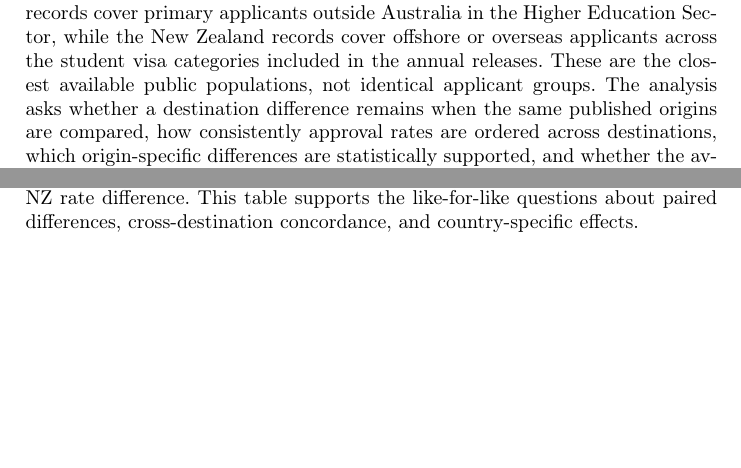
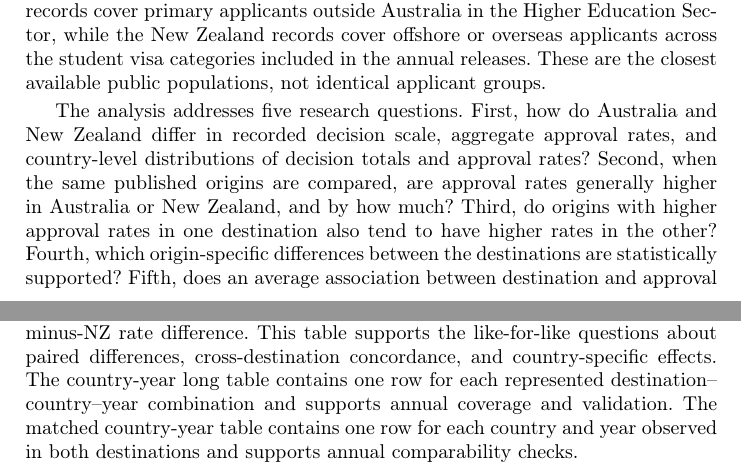
Before and after one commit to vitalii-kaplan/au-nz-comparison, a LaTeX thesis (article/article.tex): two parts of pages 2 and 8 of 29 before the commit and two parts of pages 2 and 9 of 31 after it, joined at a grey line, cut so that both start at the same text, the shorter picture padded with empty space. Compiled offline with pdfLaTeX.

Commit message:
Research questions explicitly described in Introduction

```diff
--- a/article/article.tex
+++ b/article/article.tex
@@ -37,7 +37,9 @@ Previous research has shown that international student mobility is shaped by con
 
 This gap is part of a broader explanatory problem. Our earlier study of New Zealand student visa decisions showed that approval-rate variation within one destination was associated with application volume and with regional, economic, development, and health characteristics of applicant origins \cite{Kaplan2026NZVisaApproval}. Origin-country context is therefore important, but it may not be sufficient. If the same published origin labels have different decision approval rates in Australia and New Zealand, explanations must also consider how an origin-specific applicant population relates to a particular destination's immigration system. The relevant unit is then the origin--destination pair rather than the origin or destination considered alone.
 
-This article examines that second part of the problem. It compares aggregate public records for 2022--2025 and defines the common outcome as grants or approvals divided by grants or approvals plus refusals or declines. The Australian records cover primary applicants outside Australia in the Higher Education Sector, while the New Zealand records cover offshore or overseas applicants across the student visa categories included in the annual releases. These are the closest available public populations, not identical applicant groups. The analysis asks whether a destination difference remains when the same published origins are compared, how consistently approval rates are ordered across destinations, which origin-specific differences are statistically supported, and whether the average association remains after accounting for origin and small decision totals.
+This article examines that second part of the problem. It compares aggregate public records for 2022--2025 and defines the common outcome as grants or approvals divided by grants or approvals plus refusals or declines. The Australian records cover primary applicants outside Australia in the Higher Education Sector, while the New Zealand records cover offshore or overseas applicants across the student visa categories included in the annual releases. These are the closest available public populations, not identical applicant groups.
+
+The analysis addresses five research questions. First, how do Australia and New Zealand differ in recorded decision scale, aggregate approval rates, and country-level distributions of decision totals and approval rates? Second, when the same published origins are compared, are approval rates generally higher in Australia or New Zealand, and by how much? Third, do origins with higher approval rates in one destination also tend to have higher rates in the other? Fourth, which origin-specific differences between the destinations are statistically supported? Fifth, does an average association between destination and approval remain after accounting for origin-country differences? The sensitivity analysis then examines whether the main conclusions change when origins with small decision totals are excluded.
 
 The study uses a reproducible matched-origin approach to answer these questions. It validates the source data before comparison, retains decision counts rather than relying on rounded percentages, matches 173 published origins observed in both destinations, and keeps aggregate, country-weighted, country-specific, and model-adjusted summaries distinct. Country tests account for multiple comparisons, the grouped binomial model uses origin effects and cluster-robust uncertainty, and pre-specified denominator thresholds assess sensitivity to sparse records. Origins absent from one destination are treated as unobserved rather than assigned zero decisions.
 
@@ -141,7 +143,7 @@ The contract distinguishes three analytical perspectives. A decision-weighted su
 
 The pooled and annual harmonised tables were validated before comparison tables were created. This validation assesses whether the two sources are internally consistent and whether they provide a defensible common population for comparison. The checks covered the required schema, unique and sorted keys, non-negative integer counts, the identity $A+D=N$, recalculation of approval rates, rates between zero and one, complete coverage of 2022--2025, approved country-name rules, absence of excluded non-country labels, and exact reconciliation between pooled counts and the sums of annual counts.
 
-Four analysis-ready tables were then constructed. The pooled long table contains one row for each represented destination--country pair. It preserves the full coverage of each destination and supports the questions about scale, distributions, applicant-origin composition, and destination-level modelling. It also avoids treating a country absent from one source as if it had zero decisions. The pooled matched table contains one row for each country represented in both destinations, with separate AU and NZ counts and rates and the AU-minus-NZ rate difference. This table supports the like-for-like questions about paired differences, cross-destination concordance, and country-specific effects.
+Four analysis-ready tables were then constructed. The pooled long table contains one row for each represented destination--country pair. It preserves the full coverage of each destination and supports the questions about scale, distributions, applicant-origin composition, and destination-level modelling. It also avoids treating a country absent from one source as if it had zero decisions. The pooled matched table contains one row for each country represented in both destinations, with separate AU and NZ counts and rates and the AU-minus-NZ rate difference. This table supports the like-for-like questions about paired differences, cross-destination concordance, and country-specific effects. The country-year long table contains one row for each represented destination--country--year combination and supports annual coverage and validation. The matched country-year table contains one row for each country and year observed in both destinations and supports annual comparability checks.
 
 Countries observed in only one destination remain available for destination-specific summaries but are excluded from paired comparisons. Rows with fewer than 20 or 50 decisions are retained and flagged so that later analyses can test whether conclusions depend on sparse observations. The public repository documents the canonical comparison tables in \path{data/prepared/comparison/README.md} and provides validation and run manifests under \path{data/results/manifests/} \cite{Kaplan2026AUNZComparisonRepository}.
 
```
Also changed, not shown: article/article.pdf, 1 other file.
